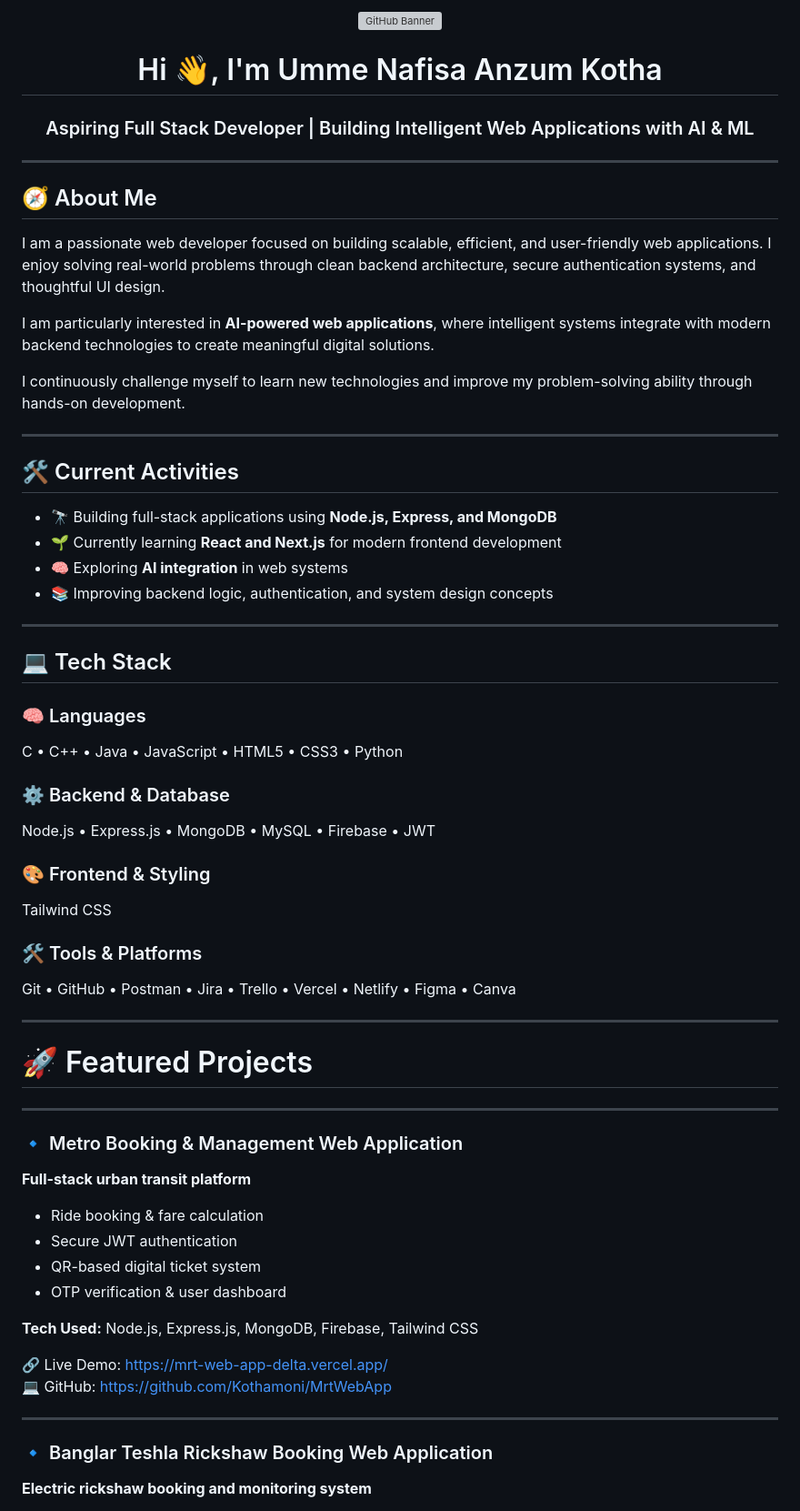
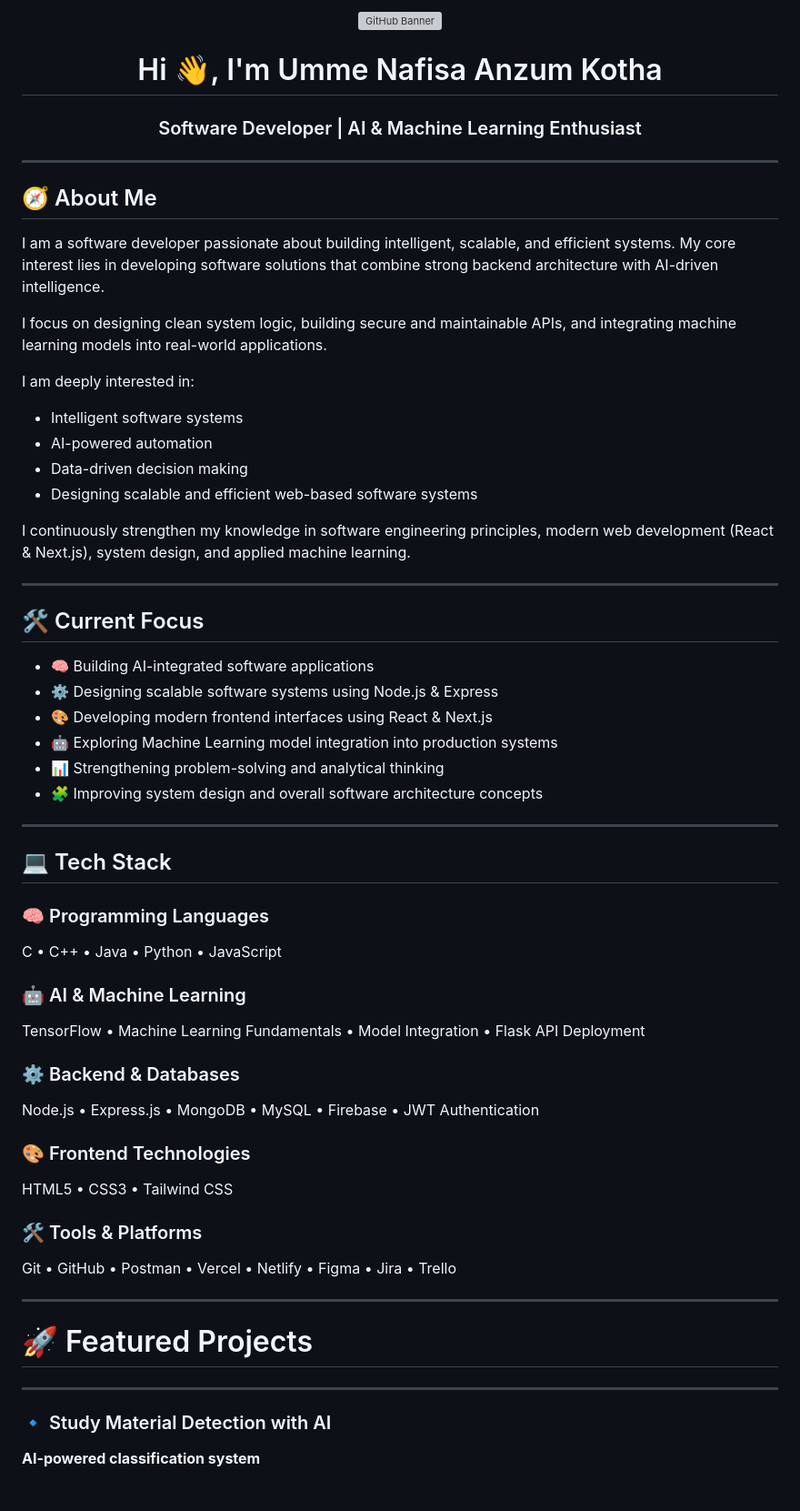
Before and after one commit to Kothamoni/Portfolio_of_Nafisa, a Markdown page: README.md, the part around one of its changes. Shown at 91% size. Rendered like a GitHub page; grey boxes are pictures that could not be loaded.

```diff
--- a/README.md
+++ b/README.md
@@ -3,42 +3,52 @@
 </p>
 
 <h1 align="center">Hi 👋, I'm Umme Nafisa Anzum Kotha</h1>
-<h3 align="center">Aspiring Full Stack Developer | Building Intelligent Web Applications with AI & ML</h3>
+<h3 align="center">Software Developer | AI & Machine Learning Enthusiast</h3>
 
 ---
 
 ## 🧭 About Me
 
-I am a passionate web developer focused on building scalable, efficient, and user-friendly web applications. I enjoy solving real-world problems through clean backend architecture, secure authentication systems, and thoughtful UI design.
+I am a software developer passionate about building intelligent, scalable, and efficient systems. My core interest lies in developing software solutions that combine strong backend architecture with AI-driven intelligence.
 
-I am particularly interested in **AI-powered web applications**, where intelligent systems integrate with modern backend technologies to create meaningful digital solutions.
+I focus on designing clean system logic, building secure and maintainable APIs, and integrating machine learning models into real-world applications.
 
-I continuously challenge myself to learn new technologies and improve my problem-solving ability through hands-on development.
+I am deeply interested in:
+- Intelligent software systems
+- AI-powered automation
+- Data-driven decision making
+- Designing scalable and efficient web-based software systems
+
+I continuously strengthen my knowledge in software engineering principles, modern web development (React & Next.js), system design, and applied machine learning.
 
 ---
 
-## 🛠️ Current Activities
-
-- 🔭 Building full-stack applications using **Node.js, Express, and MongoDB**
-- 🌱 Currently learning **React and Next.js** for modern frontend development
-- 🧠 Exploring **AI integration** in web systems
-- 📚 Improving backend logic, authentication, and system design concepts
+## 🛠️ Current Focus
+- 🧠 Building AI-integrated software applications
+- ⚙️ Designing scalable software systems using Node.js & Express
+- 🎨 Developing modern frontend interfaces using React & Next.js
+- 🤖 Exploring Machine Learning model integration into production systems
+- 📊 Strengthening problem-solving and analytical thinking
+- 🧩 Improving system design and overall software architecture concepts
 
 ---
 
 ## 💻 Tech Stack
 
-### 🧠 Languages
-C • C++ • Java • JavaScript • HTML5 • CSS3 • Python
+### 🧠 Programming Languages
+C • C++ • Java • Python • JavaScript
 
-### ⚙️ Backend & Database
-Node.js • Express.js • MongoDB • MySQL • Firebase • JWT
+### 🤖 AI & Machine Learning
+TensorFlow • Machine Learning Fundamentals • Model Integration • Flask API Deployment
 
-### 🎨 Frontend & Styling
-Tailwind CSS
+### ⚙️ Backend & Databases
+Node.js • Express.js • MongoDB • MySQL • Firebase • JWT Authentication
+
+### 🎨 Frontend Technologies
+HTML5 • CSS3 • Tailwind CSS
 
 ### 🛠️ Tools & Platforms
-Git • GitHub • Postman • Jira • Trello • Vercel • Netlify • Figma • Canva
+Git • GitHub • Postman • Vercel • Netlify • Figma • Jira • Trello
 
 ---
 
@@ -46,21 +56,6 @@ Git • GitHub • Postman • Jira • Trello • Vercel • Netlify • Figma
 
 ---
 
-### 🔹 Metro Booking & Management Web Application
-**Full-stack urban transit platform**
+### 🔹 Study Material Detection with AI
+**AI-powered classification system**
 
-- Ride booking & fare calculation
-- Secure JWT authentication
-- QR-based digital ticket system
-- OTP verification & user dashboard
-
-**Tech Used:** Node.js, Express.js, MongoDB, Firebase, Tailwind CSS
-
-🔗 Live Demo: https://mrt-web-app-delta.vercel.app/
-💻 GitHub: https://github.com/Kothamoni/MrtWebApp
-
----
-
-### 🔹 Banglar Teshla Rickshaw Booking Web Application
-**Electric rickshaw booking and monitoring system**
-
```
Also changed, not shown: other parts of README.md (+42 -53 lines).
